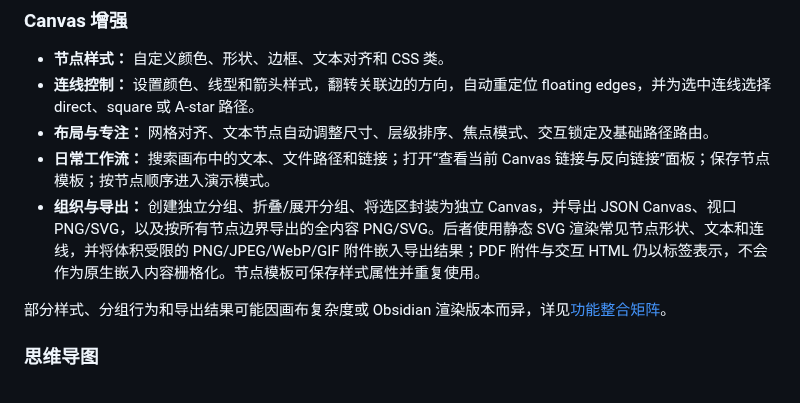
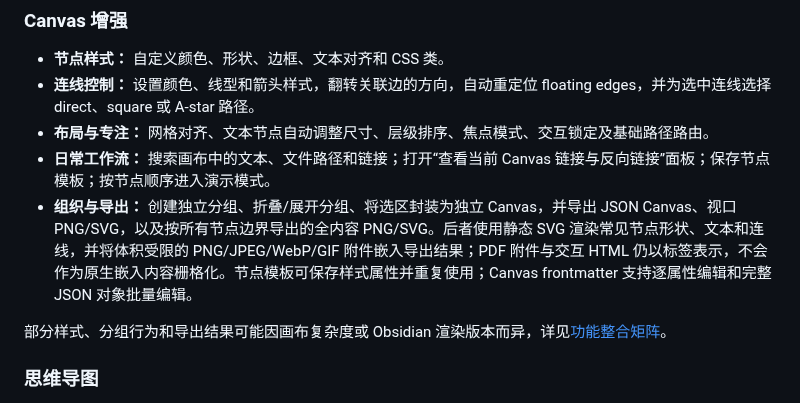
Before and after one commit to OneLastHuman/obsidian-better-canvas, a Markdown page: README.md, the part around the change. Rendered like a GitHub page.

Commit message:
docs: document bulk Canvas frontmatter editing

```diff
--- a/README.md
+++ b/README.md
@@ -57,7 +57,7 @@ Better Canvas 为 Obsidian Canvas 增加节点与连线编辑、思维导图、
 - **连线控制：** 设置颜色、线型和箭头样式，翻转关联边的方向，自动重定位 floating edges，并为选中连线选择 direct、square 或 A-star 路径。
 - **布局与专注：** 网格对齐、文本节点自动调整尺寸、层级排序、焦点模式、交互锁定及基础路径路由。
 - **日常工作流：** 搜索画布中的文本、文件路径和链接；打开“查看当前 Canvas 链接与反向链接”面板；保存节点模板；按节点顺序进入演示模式。
-- **组织与导出：** 创建独立分组、折叠/展开分组、将选区封装为独立 Canvas，并导出 JSON Canvas、视口 PNG/SVG，以及按所有节点边界导出的全内容 PNG/SVG。后者使用静态 SVG 渲染常见节点形状、文本和连线，并将体积受限的 PNG/JPEG/WebP/GIF 附件嵌入导出结果；PDF 附件与交互 HTML 仍以标签表示，不会作为原生嵌入内容栅格化。节点模板可保存样式属性并重复使用。
+- **组织与导出：** 创建独立分组、折叠/展开分组、将选区封装为独立 Canvas，并导出 JSON Canvas、视口 PNG/SVG，以及按所有节点边界导出的全内容 PNG/SVG。后者使用静态 SVG 渲染常见节点形状、文本和连线，并将体积受限的 PNG/JPEG/WebP/GIF 附件嵌入导出结果；PDF 附件与交互 HTML 仍以标签表示，不会作为原生嵌入内容栅格化。节点模板可保存样式属性并重复使用；Canvas frontmatter 支持逐属性编辑和完整 JSON 对象批量编辑。
 
 部分样式、分组行为和导出结果可能因画布复杂度或 Obsidian 渲染版本而异，详见[功能整合矩阵](docs/INTEGRATION_MATRIX.md)。
 
```
